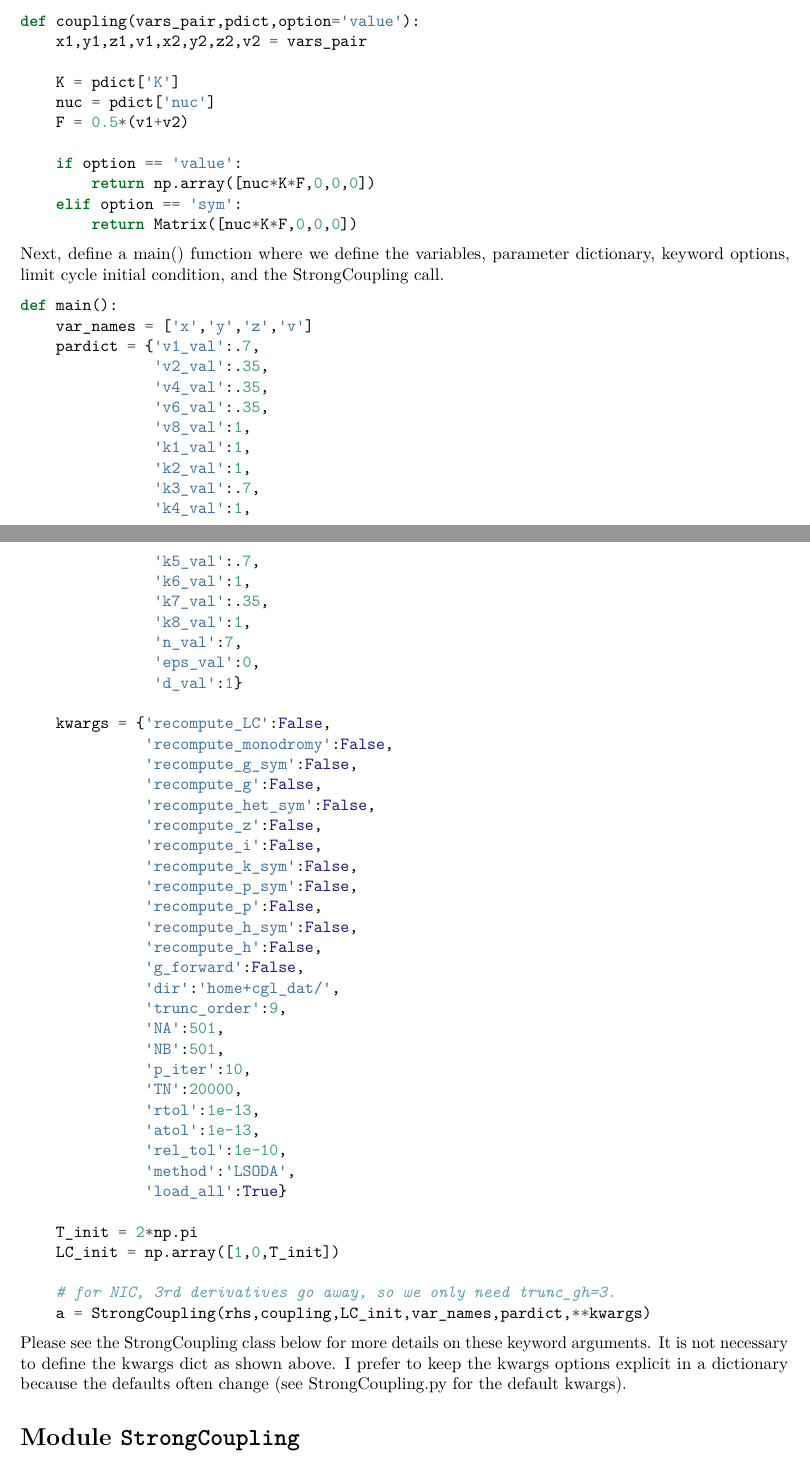
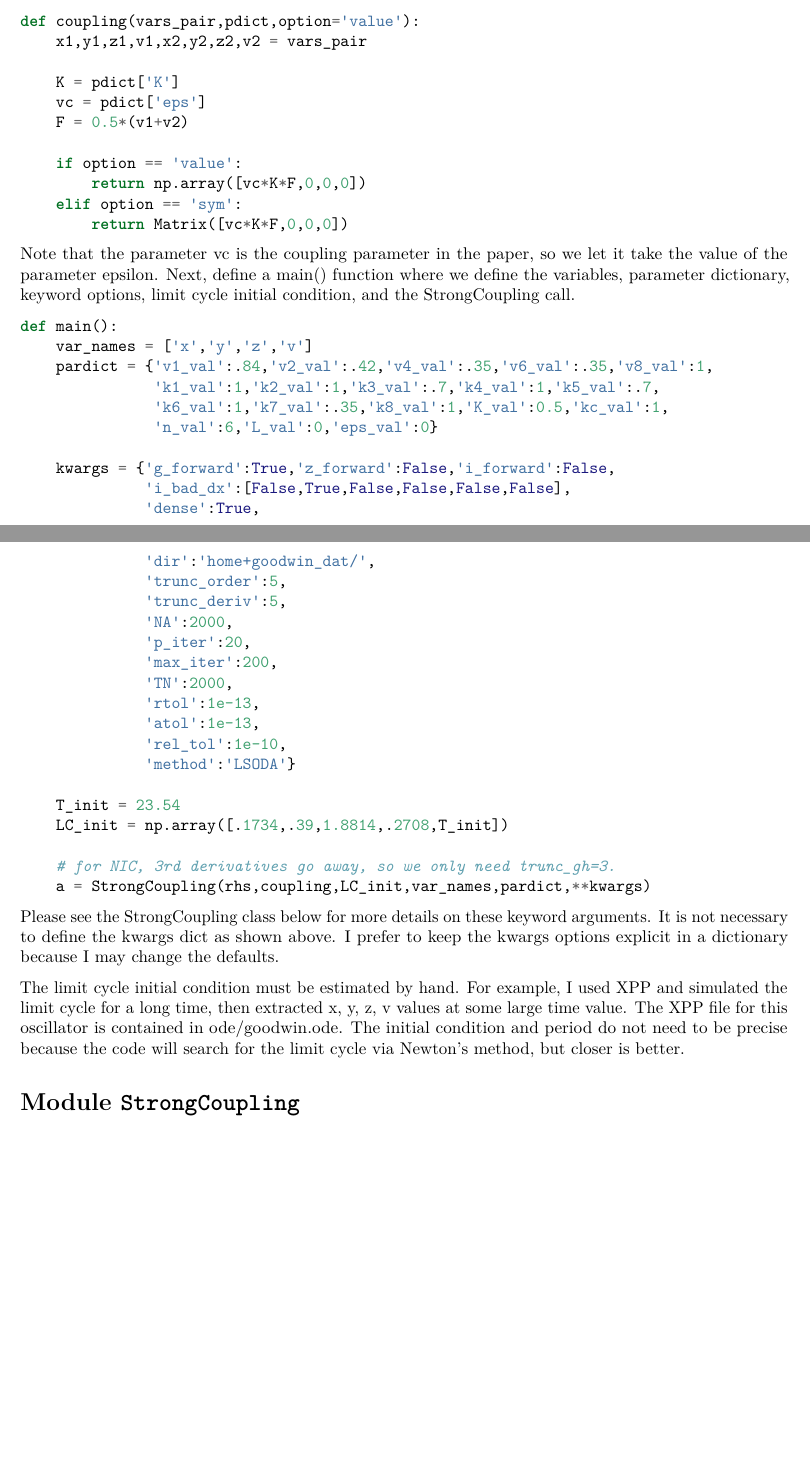
Before and after one commit to youngmp/strongcoupling, a LaTeX document (docs/docs.tex): two parts of pages 3 and 4 of 14 before the commit and two parts of pages 3 and 4 of 13 after it, joined at a grey line, cut so that both start at the same text, the shorter picture padded with empty space. Compiled offline with pdfLaTeX.

Commit message:
working on goodwin oscillator example in docs

```diff
--- a/docs/docs.tex
+++ b/docs/docs.tex
@@ -264,68 +264,47 @@ perspective of the first oscillator:
 \NormalTok{    x1,y1,z1,v1,x2,y2,z2,v2 }\OperatorTok{=}\NormalTok{ vars_pair}
 
 \NormalTok{    K }\OperatorTok{=}\NormalTok{ pdict[}\StringTok{'K'}\NormalTok{]}
-\NormalTok{    nuc }\OperatorTok{=}\NormalTok{ pdict[}\StringTok{'nuc'}\NormalTok{]}
+\NormalTok{    vc }\OperatorTok{=}\NormalTok{ pdict[}\StringTok{'eps'}\NormalTok{]}
 \NormalTok{    F }\OperatorTok{=} \FloatTok{0.5}\OperatorTok{*}\NormalTok{(v1}\OperatorTok{+}\NormalTok{v2)}
 
     \ControlFlowTok{if}\NormalTok{ option }\OperatorTok{==} \StringTok{'value'}\NormalTok{:}
-        \ControlFlowTok{return}\NormalTok{ np.array([nuc}\OperatorTok{*}\NormalTok{K}\OperatorTok{*}\NormalTok{F,}\DecValTok{0}\NormalTok{,}\DecValTok{0}\NormalTok{,}\DecValTok{0}\NormalTok{])}
+        \ControlFlowTok{return}\NormalTok{ np.array([vc}\OperatorTok{*}\NormalTok{K}\OperatorTok{*}\NormalTok{F,}\DecValTok{0}\NormalTok{,}\DecValTok{0}\NormalTok{,}\DecValTok{0}\NormalTok{])}
     \ControlFlowTok{elif}\NormalTok{ option }\OperatorTok{==} \StringTok{'sym'}\NormalTok{:}
-        \ControlFlowTok{return}\NormalTok{ Matrix([nuc}\OperatorTok{*}\NormalTok{K}\OperatorTok{*}\NormalTok{F,}\DecValTok{0}\NormalTok{,}\DecValTok{0}\NormalTok{,}\DecValTok{0}\NormalTok{])}
+        \ControlFlowTok{return}\NormalTok{ Matrix([vc}\OperatorTok{*}\NormalTok{K}\OperatorTok{*}\NormalTok{F,}\DecValTok{0}\NormalTok{,}\DecValTok{0}\NormalTok{,}\DecValTok{0}\NormalTok{])}
 \end{Highlighting}
 \end{Shaded}
 
-Next, define a main() function where we define the variables, parameter
-dictionary, keyword options, limit cycle initial condition, and the
-StrongCoupling call.
+Note that the parameter vc is the coupling parameter in the paper, so we
+let it take the value of the parameter epsilon. Next, define a main()
+function where we define the variables, parameter dictionary, keyword
+options, limit cycle initial condition, and the StrongCoupling call.
 
 \begin{Shaded}
 \begin{Highlighting}[]
 \KeywordTok{def}\NormalTok{ main():}
 \NormalTok{    var_names }\OperatorTok{=}\NormalTok{ [}\StringTok{'x'}\NormalTok{,}\StringTok{'y'}\NormalTok{,}\StringTok{'z'}\NormalTok{,}\StringTok{'v'}\NormalTok{]}
-\NormalTok{    pardict }\OperatorTok{=}\NormalTok{ \{}\StringTok{'v1_val'}\NormalTok{:.}\DecValTok{7}\NormalTok{,}
-               \StringTok{'v2_val'}\NormalTok{:.}\DecValTok{35}\NormalTok{,}
-               \StringTok{'v4_val'}\NormalTok{:.}\DecValTok{35}\NormalTok{,}
-               \StringTok{'v6_val'}\NormalTok{:.}\DecValTok{35}\NormalTok{,}
-               \StringTok{'v8_val'}\NormalTok{:}\DecValTok{1}\NormalTok{,}
-               \StringTok{'k1_val'}\NormalTok{:}\DecValTok{1}\NormalTok{,}
-               \StringTok{'k2_val'}\NormalTok{:}\DecValTok{1}\NormalTok{,}
-               \StringTok{'k3_val'}\NormalTok{:.}\DecValTok{7}\NormalTok{,}
-               \StringTok{'k4_val'}\NormalTok{:}\DecValTok{1}\NormalTok{,}
-               \StringTok{'k5_val'}\NormalTok{:.}\DecValTok{7}\NormalTok{,}
-               \StringTok{'k6_val'}\NormalTok{:}\DecValTok{1}\NormalTok{,}
-               \StringTok{'k7_val'}\NormalTok{:.}\DecValTok{35}\NormalTok{,}
-               \StringTok{'k8_val'}\NormalTok{:}\DecValTok{1}\NormalTok{,}
-               \StringTok{'n_val'}\NormalTok{:}\DecValTok{7}\NormalTok{,}
-               \StringTok{'eps_val'}\NormalTok{:}\DecValTok{0}\NormalTok{,}
-               \StringTok{'d_val'}\NormalTok{:}\DecValTok{1}\NormalTok{\}}
+\NormalTok{    pardict }\OperatorTok{=}\NormalTok{ \{}\StringTok{'v1_val'}\NormalTok{:.}\DecValTok{84}\NormalTok{,}\StringTok{'v2_val'}\NormalTok{:.}\DecValTok{42}\NormalTok{,}\StringTok{'v4_val'}\NormalTok{:.}\DecValTok{35}\NormalTok{,}\StringTok{'v6_val'}\NormalTok{:.}\DecValTok{35}\NormalTok{,}\StringTok{'v8_val'}\NormalTok{:}\DecValTok{1}\NormalTok{,}
+               \StringTok{'k1_val'}\NormalTok{:}\DecValTok{1}\NormalTok{,}\StringTok{'k2_val'}\NormalTok{:}\DecValTok{1}\NormalTok{,}\StringTok{'k3_val'}\NormalTok{:.}\DecValTok{7}\NormalTok{,}\StringTok{'k4_val'}\NormalTok{:}\DecValTok{1}\NormalTok{,}\StringTok{'k5_val'}\NormalTok{:.}\DecValTok{7}\NormalTok{,}
+               \StringTok{'k6_val'}\NormalTok{:}\DecValTok{1}\NormalTok{,}\StringTok{'k7_val'}\NormalTok{:.}\DecValTok{35}\NormalTok{,}\StringTok{'k8_val'}\NormalTok{:}\DecValTok{1}\NormalTok{,}\StringTok{'K_val'}\NormalTok{:}\FloatTok{0.5}\NormalTok{,}\StringTok{'kc_val'}\NormalTok{:}\DecValTok{1}\NormalTok{,}
+               \StringTok{'n_val'}\NormalTok{:}\DecValTok{6}\NormalTok{,}\StringTok{'L_val'}\NormalTok{:}\DecValTok{0}\NormalTok{,}\StringTok{'eps_val'}\NormalTok{:}\DecValTok{0}\NormalTok{\}}
 
-\NormalTok{    kwargs }\OperatorTok{=}\NormalTok{ \{}\StringTok{'recompute_LC'}\NormalTok{:}\VariableTok{False}\NormalTok{,}
-              \StringTok{'recompute_monodromy'}\NormalTok{:}\VariableTok{False}\NormalTok{,}
-              \StringTok{'recompute_g_sym'}\NormalTok{:}\VariableTok{False}\NormalTok{,}
-              \StringTok{'recompute_g'}\NormalTok{:}\VariableTok{False}\NormalTok{,}
-              \StringTok{'recompute_het_sym'}\NormalTok{:}\VariableTok{False}\NormalTok{,}
-              \StringTok{'recompute_z'}\NormalTok{:}\VariableTok{False}\NormalTok{,}
-              \StringTok{'recompute_i'}\NormalTok{:}\VariableTok{False}\NormalTok{,}
-              \StringTok{'recompute_k_sym'}\NormalTok{:}\VariableTok{False}\NormalTok{,}
-              \StringTok{'recompute_p_sym'}\NormalTok{:}\VariableTok{False}\NormalTok{,}
-              \StringTok{'recompute_p'}\NormalTok{:}\VariableTok{False}\NormalTok{,}
-              \StringTok{'recompute_h_sym'}\NormalTok{:}\VariableTok{False}\NormalTok{,}
-              \StringTok{'recompute_h'}\NormalTok{:}\VariableTok{False}\NormalTok{,}
-              \StringTok{'g_forward'}\NormalTok{:}\VariableTok{False}\NormalTok{,}
-              \StringTok{'dir'}\NormalTok{:}\StringTok{'home+cgl_dat/'}\NormalTok{,}
-              \StringTok{'trunc_order'}\NormalTok{:}\DecValTok{9}\NormalTok{,}
-              \StringTok{'NA'}\NormalTok{:}\DecValTok{501}\NormalTok{,}
-              \StringTok{'NB'}\NormalTok{:}\DecValTok{501}\NormalTok{,}
-              \StringTok{'p_iter'}\NormalTok{:}\DecValTok{10}\NormalTok{,}
-              \StringTok{'TN'}\NormalTok{:}\DecValTok{20000}\NormalTok{,}
+\NormalTok{    kwargs }\OperatorTok{=}\NormalTok{ \{}\StringTok{'g_forward'}\NormalTok{:}\VariableTok{True}\NormalTok{,}\StringTok{'z_forward'}\NormalTok{:}\VariableTok{False}\NormalTok{,}\StringTok{'i_forward'}\NormalTok{:}\VariableTok{False}\NormalTok{,}
+              \StringTok{'i_bad_dx'}\NormalTok{:[}\VariableTok{False}\NormalTok{,}\VariableTok{True}\NormalTok{,}\VariableTok{False}\NormalTok{,}\VariableTok{False}\NormalTok{,}\VariableTok{False}\NormalTok{,}\VariableTok{False}\NormalTok{],}
+              \StringTok{'dense'}\NormalTok{:}\VariableTok{True}\NormalTok{,}
+              \StringTok{'dir'}\NormalTok{:}\StringTok{'home+goodwin_dat/'}\NormalTok{,}
+              \StringTok{'trunc_order'}\NormalTok{:}\DecValTok{5}\NormalTok{,}
+              \StringTok{'trunc_deriv'}\NormalTok{:}\DecValTok{5}\NormalTok{,}
+              \StringTok{'NA'}\NormalTok{:}\DecValTok{2000}\NormalTok{,}
+              \StringTok{'p_iter'}\NormalTok{:}\DecValTok{20}\NormalTok{,}
+              \StringTok{'max_iter'}\NormalTok{:}\DecValTok{200}\NormalTok{,}
+              \StringTok{'TN'}\NormalTok{:}\DecValTok{2000}\NormalTok{,}
               \StringTok{'rtol'}\NormalTok{:}\FloatTok{1e-13}\NormalTok{,}
               \StringTok{'atol'}\NormalTok{:}\FloatTok{1e-13}\NormalTok{,}
               \StringTok{'rel_tol'}\NormalTok{:}\FloatTok{1e-10}\NormalTok{,}
-              \StringTok{'method'}\NormalTok{:}\StringTok{'LSODA'}\NormalTok{,}
-              \StringTok{'load_all'}\NormalTok{:}\VariableTok{True}\NormalTok{\}}
+              \StringTok{'method'}\NormalTok{:}\StringTok{'LSODA'}\NormalTok{\}}
 
-\NormalTok{    T_init }\OperatorTok{=} \DecValTok{2}\OperatorTok{*}\NormalTok{np.pi}
-\NormalTok{    LC_init }\OperatorTok{=}\NormalTok{ np.array([}\DecValTok{1}\NormalTok{,}\DecValTok{0}\NormalTok{,T_init])}
+\NormalTok{    T_init }\OperatorTok{=} \FloatTok{23.54}
+\NormalTok{    LC_init }\OperatorTok{=}\NormalTok{ np.array([.}\DecValTok{1734}\NormalTok{,.}\DecValTok{39}\NormalTok{,}\FloatTok{1.8814}\NormalTok{,.}\DecValTok{2708}\NormalTok{,T_init])}
 
     \CommentTok{# for NIC, 3rd derivatives go away, so we only need trunc_gh=3.}
 \NormalTok{    a }\OperatorTok{=}\NormalTok{ StrongCoupling(rhs,coupling,LC_init,var_names,pardict,}\OperatorTok{**}\NormalTok{kwargs)}
@@ -335,8 +314,14 @@ StrongCoupling call.
 Please see the StrongCoupling class below for more details on these
 keyword arguments. It is not necessary to define the kwargs dict as
 shown above. I prefer to keep the kwargs options explicit in a
-dictionary because the defaults often change (see StrongCoupling.py for
-the default kwargs).
+dictionary because I may change the defaults.
+
+The limit cycle initial condition must be estimated by hand. For
+example, I used XPP and simulated the limit cycle for a long time, then
+extracted x, y, z, v values at some large time value. The XPP file for
+this oscillator is contained in ode/goodwin.ode. The initial condition
+and period do not need to be precise because the code will search for
+the limit cycle via Newton's method, but closer is better.
 
 \hypertarget{StrongCoupling}{%
 \section{\texorpdfstring{Module
```
Also changed, not shown: docs/docstrings.md (+7 -75 lines), docs/readme.txt, docs/docs.tex (75 more changed lines).
